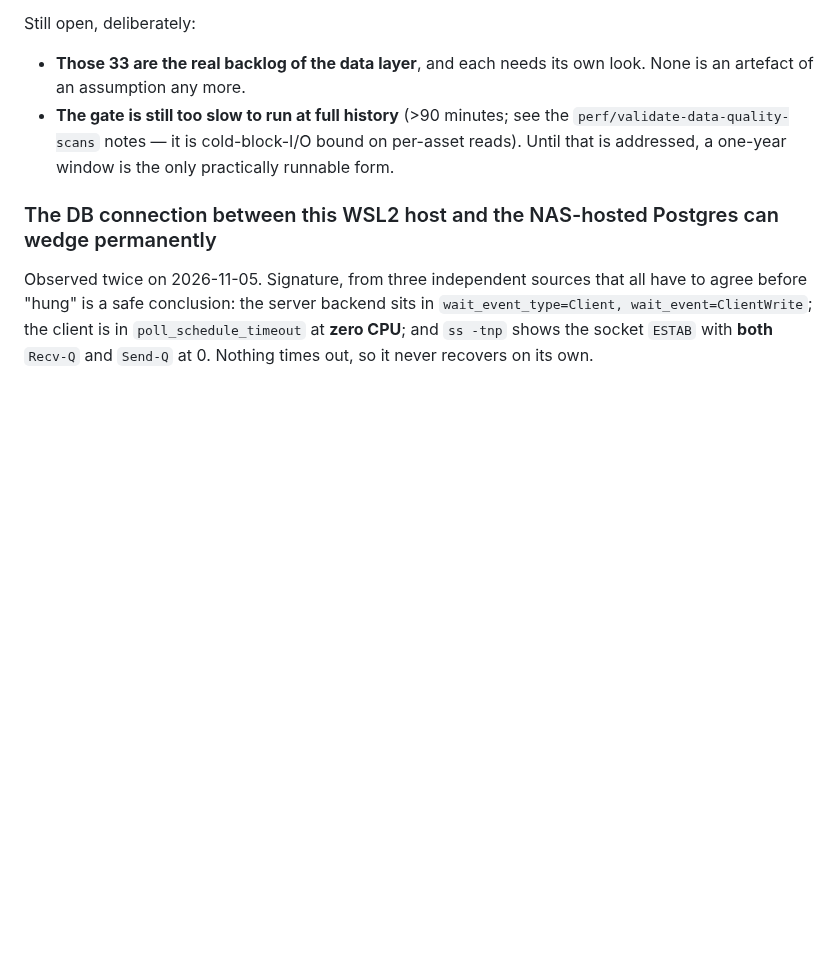
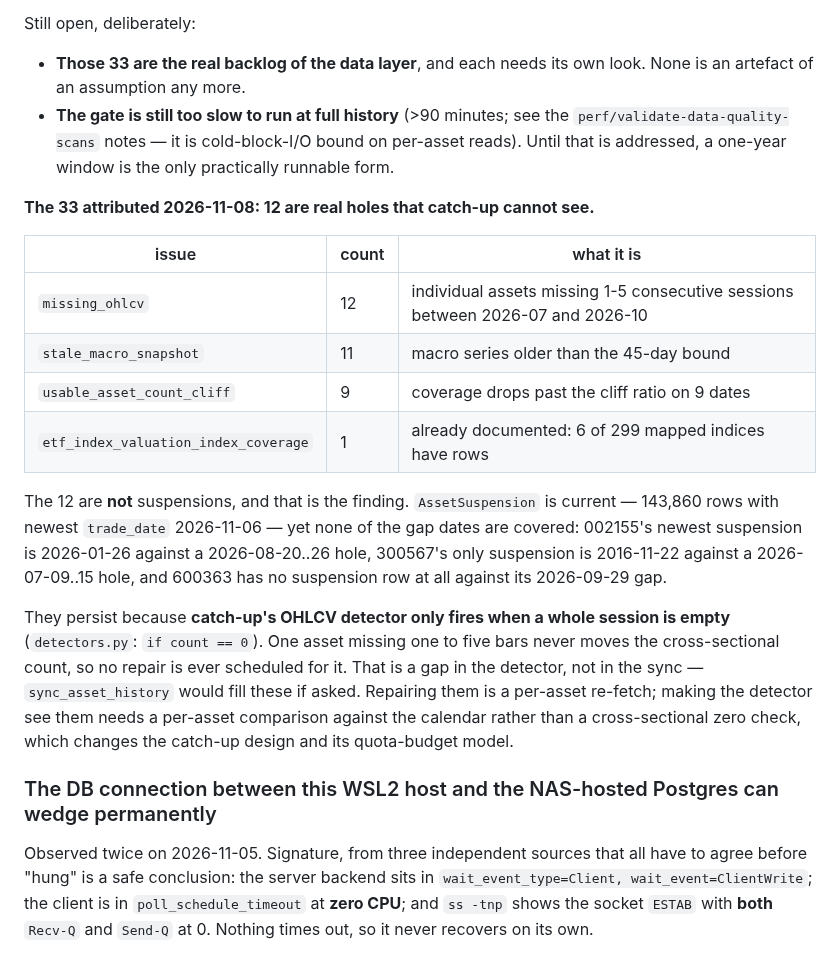
Before and after one commit to sean7084/FinanceAnalysis, a Markdown page: BACKLOG.md, the part around the change. GitHub-like rendering; blank space fills up the shorter version.

Commit message:
docs(backlog): attribute the gate's remaining 33 criticals
Twelve are missing_ohlcv, and they are real holes rather than suspensions: AssetSuspension is
current (143,860 rows, newest trade_date 2026-11-06) yet none of the gap dates appear in it --
002155's newest suspension is 2026-01-26 against a 2026-08-20..26 hole, 300567's only suspension
is 2016-11-22 against a 2026-07-09..15 hole, and 600363 has never been suspended against a
2026-09-29 gap.

They persist because catch-up's OHLCV detector only fires when a whole session is empty. One
asset missing one to five bars never moves the cross-sectional count, so no repair is ever
scheduled. That is a gap in the detector, not in the sync: sync_asset_history would fill these if
asked. Making the detector see them means comparing per asset against the calendar instead of
checking a cross-sectional zero, which changes the catch-up design and its quota-budget model --
recorded rather than attempted here.

The other 21: stale_macro_snapshot 11, usable_asset_count_cliff 9, and the ETF index coverage
entry already documented as terminated for coverage (6 of 299 mapped indices have rows).

```diff
--- a/BACKLOG.md
+++ b/BACKLOG.md
@@ -569,6 +569,27 @@ Still open, deliberately:
 - **The gate is still too slow to run at full history** (>90 minutes; see the
   `perf/validate-data-quality-scans` notes — it is cold-block-I/O bound on per-asset reads). Until
   that is addressed, a one-year window is the only practically runnable form.
+
+**The 33 attributed 2026-11-08: 12 are real holes that catch-up cannot see.**
+
+| issue | count | what it is |
+| --- | --- | --- |
+| `missing_ohlcv` | 12 | individual assets missing 1-5 consecutive sessions between 2026-07 and 2026-10 |
+| `stale_macro_snapshot` | 11 | macro series older than the 45-day bound |
+| `usable_asset_count_cliff` | 9 | coverage drops past the cliff ratio on 9 dates |
+| `etf_index_valuation_index_coverage` | 1 | already documented: 6 of 299 mapped indices have rows |
+
+The 12 are **not** suspensions, and that is the finding. `AssetSuspension` is current — 143,860 rows
+with newest `trade_date` 2026-11-06 — yet none of the gap dates are covered: 002155's newest
+suspension is 2026-01-26 against a 2026-08-20..26 hole, 300567's only suspension is 2016-11-22
+against a 2026-07-09..15 hole, and 600363 has no suspension row at all against its 2026-09-29 gap.
+
+They persist because **catch-up's OHLCV detector only fires when a whole session is empty**
+(`detectors.py`: `if count == 0`). One asset missing one to five bars never moves the cross-sectional
+count, so no repair is ever scheduled for it. That is a gap in the detector, not in the sync —
+`sync_asset_history` would fill these if asked. Repairing them is a per-asset re-fetch; making the
+detector see them needs a per-asset comparison against the calendar rather than a cross-sectional
+zero check, which changes the catch-up design and its quota-budget model.
 
 ### The DB connection between this WSL2 host and the NAS-hosted Postgres can wedge permanently
 
```
